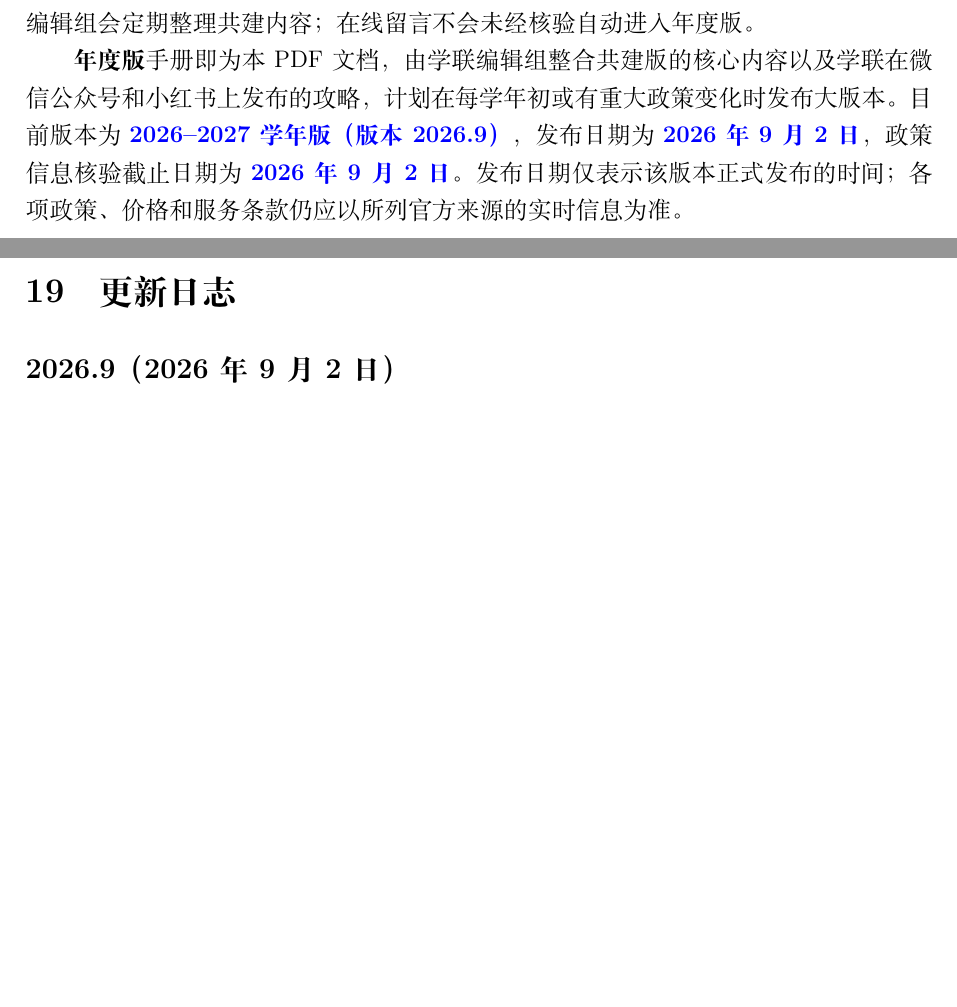
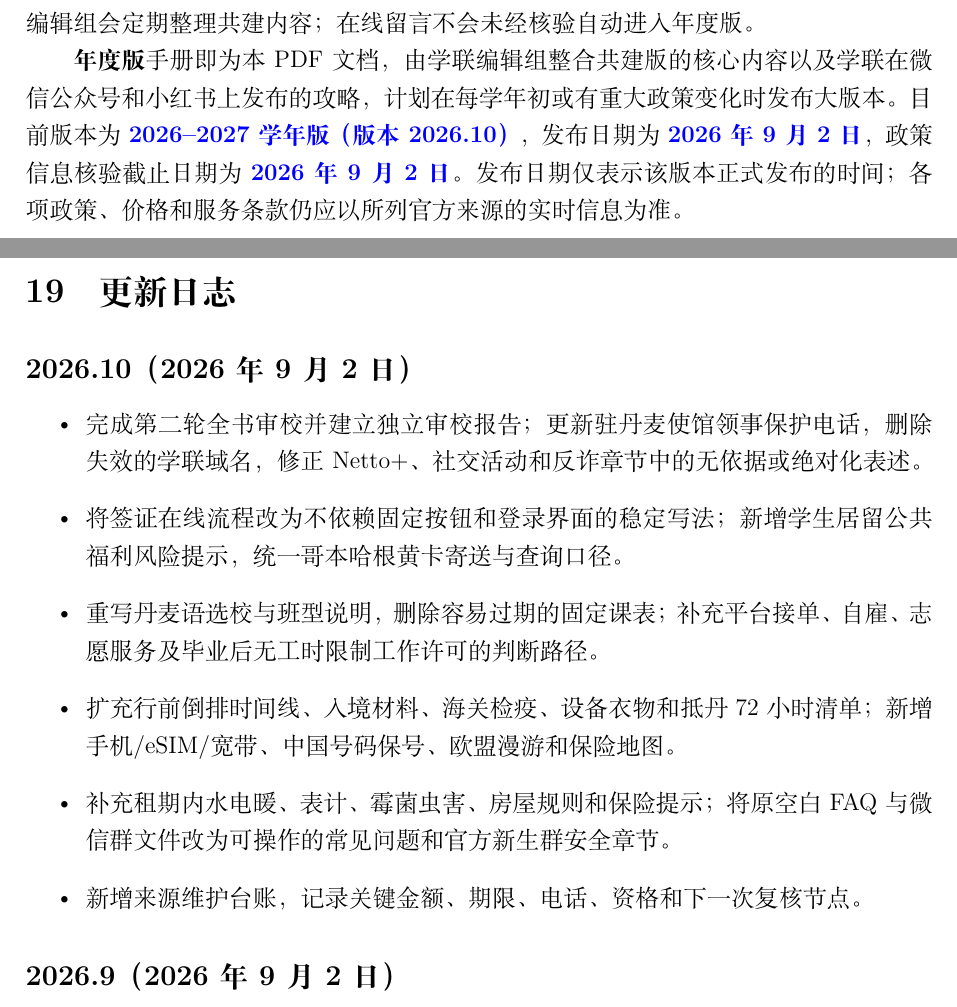
Before and after one commit to PersimmonYY/copenhagen-student-handbook, a LaTeX document (main.tex, which reads chapters/changelog.tex): two parts of pages 6 and 70 of 71 before the commit and two parts of pages 6 and 70 of 72 after it, joined at a grey line, cut so that both start at the same text, the shorter picture padded with empty space. Compiled offline with XeLaTeX.

Commit message:
chore: release handbook version 2026.10

```diff
--- a/chapters/changelog.tex
+++ b/chapters/changelog.tex
@@ -1,4 +1,14 @@
 \section{更新日志}
+
+\subsection*{2026.10（2026年9月2日）}
+\begin{itemize}
+  \item 完成第二轮全书审校并建立独立审校报告；更新驻丹麦使馆领事保护电话，删除失效的学联域名，修正 Netto+、社交活动和反诈章节中的无依据或绝对化表述。
+  \item 将签证在线流程改为不依赖固定按钮和登录界面的稳定写法；新增学生居留公共福利风险提示，统一哥本哈根黄卡寄送与查询口径。
+  \item 重写丹麦语选校与班型说明，删除容易过期的固定课表；补充平台接单、自雇、志愿服务及毕业后无工时限制工作许可的判断路径。
+  \item 扩充行前倒排时间线、入境材料、海关检疫、设备衣物和抵丹 72 小时清单；新增手机/eSIM/宽带、中国号码保号、欧盟漫游和保险地图。
+  \item 补充租期内水电暖、表计、霉菌虫害、房屋规则和保险提示；将原空白 FAQ 与微信群文件改为可操作的常见问题和官方新生群安全章节。
+  \item 新增来源维护台账，记录关键金额、期限、电话、资格和下一次复核节点。
+\end{itemize}
 
 \subsection*{2026.9（2026年9月2日）}
 \begin{itemize}
--- a/main.tex
+++ b/main.tex
@@ -85,7 +85,7 @@
 % ------------------------------------------------------------
 % 文档元信息
 % ------------------------------------------------------------
-\newcommand{\handbookversion}{2026.9}
+\newcommand{\handbookversion}{2026.10}
 \newcommand{\handbookedition}{2026--2027学年版}
 \newcommand{\handbookdate}{2026年9月2日}
 \newcommand{\verificationdate}{2026年9月2日}
```
Also changed, not shown: output/pdf/哥本哈根留学生存手册_2026.10.pdf (added).
